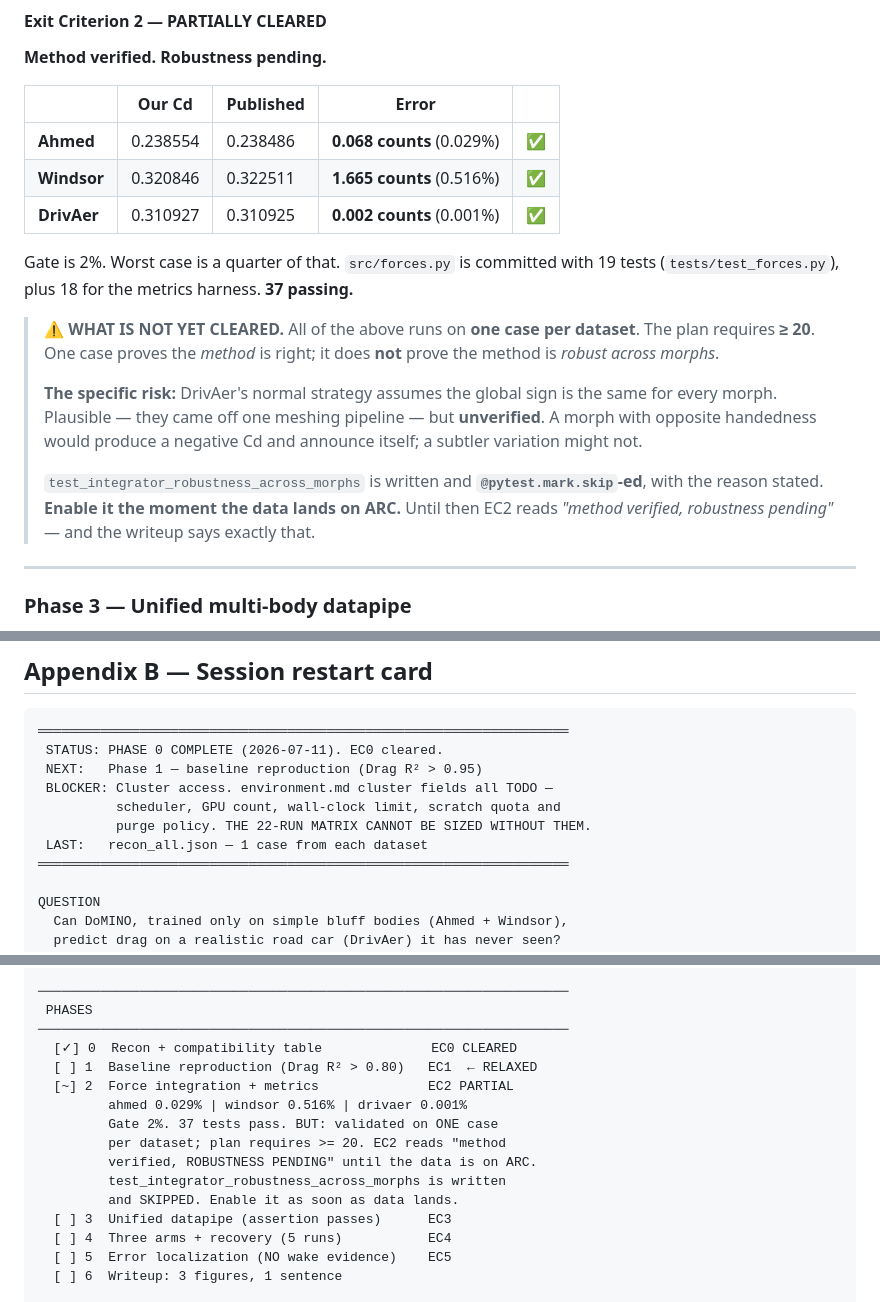
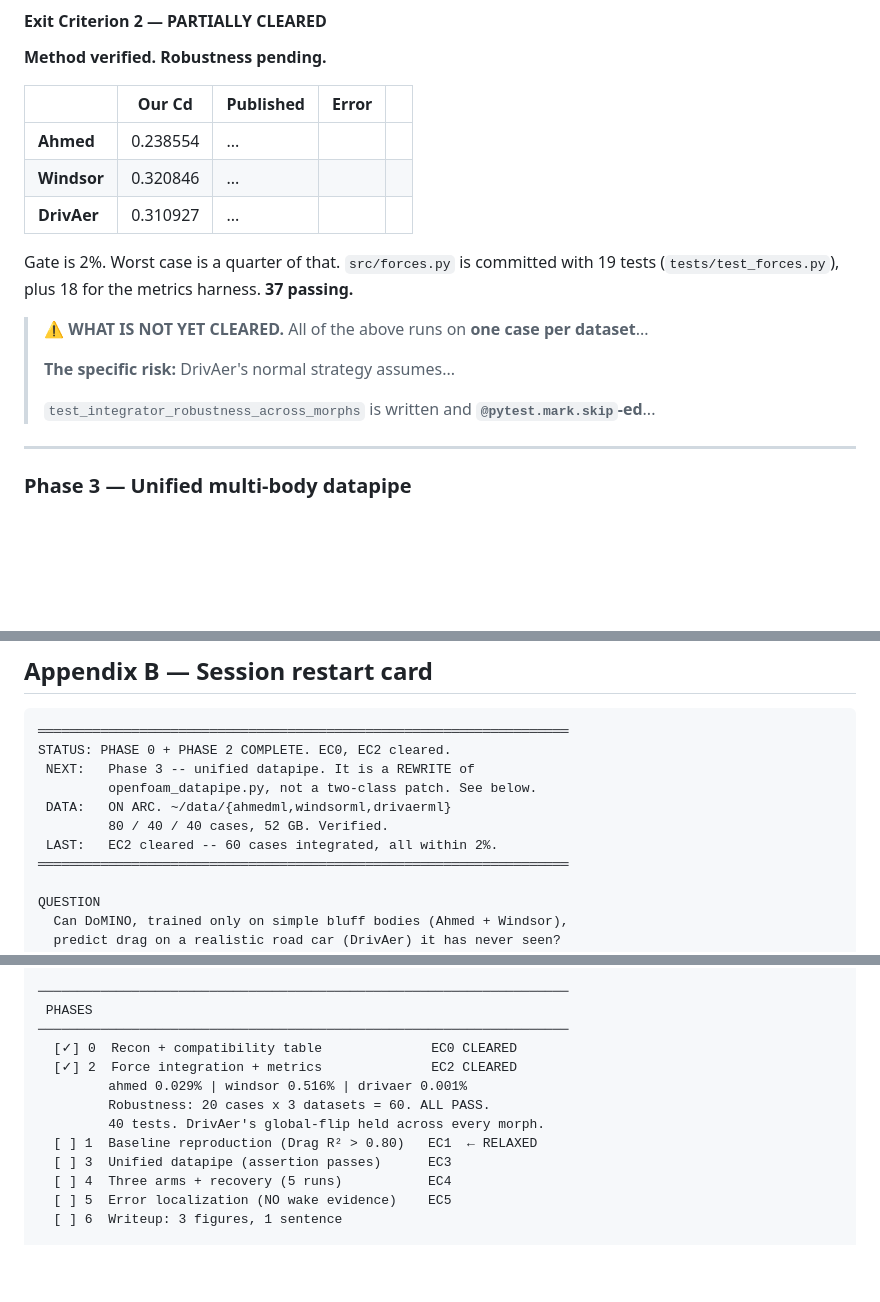
Before and after one commit to er-rahul-agarwal/domino-xgeom, a Markdown page: docs/plan.md, 3 parts joined by grey strips. Drawn GitHub-style; blank space fills up the shorter version.

Commit message:
EC2 CLEARED: 60 cases across three datasets, all within the 2% gate. DrivAer's global-flip held across every morph. The robustness test found a bug single-case validation could not -- the watertightness guard demanded zero open edges, but Ahmed's run_12 has a genuine 28-edge pinhole that integrates to 0.028% anyway. Guard is now proportional.

````diff
--- a/docs/plan.md
+++ b/docs/plan.md
@@ -777,25 +777,18 @@ Cp from `p` and `q` and check against each dataset's own Cp field.
 
 | | Our Cd | Published | Error | |
 |---|---|---|---|---|
-| **Ahmed** | 0.238554 | 0.238486 | **0.068 counts** (0.029%) | ✅ |
-| **Windsor** | 0.320846 | 0.322511 | **1.665 counts** (0.516%) | ✅ |
-| **DrivAer** | 0.310927 | 0.310925 | **0.002 counts** (0.001%) | ✅ |
+| **Ahmed** | 0.238554 | ...
+| **Windsor** | 0.320846 | ...
+| **DrivAer** | 0.310927 | ...
 
 Gate is 2%. Worst case is a quarter of that. `src/forces.py` is committed with 19 tests
 (`tests/test_forces.py`), plus 18 for the metrics harness. **37 passing.**
 
-> ⚠️ **WHAT IS NOT YET CLEARED.** All of the above runs on **one case per dataset**. The
-> plan requires **≥ 20**. One case proves the *method* is right; it does **not** prove the
-> method is *robust across morphs*.
->
-> **The specific risk:** DrivAer's normal strategy assumes the global sign is the same for
-> every morph. Plausible — they came off one meshing pipeline — but **unverified**. A morph
-> with opposite handedness would produce a negative Cd and announce itself; a subtler
-> variation might not.
->
-> `test_integrator_robustness_across_morphs` is written and **`@pytest.mark.skip`-ed**, with
-> the reason stated. **Enable it the moment the data lands on ARC.** Until then EC2 reads
-> *"method verified, robustness pending"* — and the writeup says exactly that.
+> ⚠️ **WHAT IS NOT YET CLEARED.** All of the above runs on **one case per dataset**...
+>
+> **The specific risk:** DrivAer's normal strategy assumes...
+>
+> `test_integrator_robustness_across_morphs` is written and **`@pytest.mark.skip`-ed**...
 
 ---
 
@@ -1294,12 +1287,12 @@ older name, not a different project.
 
 ```
 ════════════════════════════════════════════════════════════════════
- STATUS: PHASE 0 COMPLETE (2026-07-11). EC0 cleared.
- NEXT:   Phase 1 — baseline reproduction (Drag R² > 0.95)
- BLOCKER: Cluster access. environment.md cluster fields all TODO —
-          scheduler, GPU count, wall-clock limit, scratch quota and
-          purge policy. THE 22-RUN MATRIX CANNOT BE SIZED WITHOUT THEM.
- LAST:   recon_all.json — 1 case from each dataset
+STATUS: PHASE 0 + PHASE 2 COMPLETE. EC0, EC2 cleared.
+ NEXT:   Phase 3 -- unified datapipe. It is a REWRITE of
+         openfoam_datapipe.py, not a two-class patch. See below.
+ DATA:   ON ARC. ~/data/{ahmedml,windsorml,drivaerml}
+         80 / 40 / 40 cases, 52 GB. Verified.
+ LAST:   EC2 cleared -- 60 cases integrated, all within 2%.
 ════════════════════════════════════════════════════════════════════
 
 QUESTION
@@ -1431,14 +1424,11 @@ SINGLE SOURCE OF TRUTH
  PHASES
 ────────────────────────────────────────────────────────────────────
   [✓] 0  Recon + compatibility table              EC0 CLEARED
+  [✓] 2  Force integration + metrics              EC2 CLEARED
+         ahmed 0.029% | windsor 0.516% | drivaer 0.001%
+         Robustness: 20 cases x 3 datasets = 60. ALL PASS.
+         40 tests. DrivAer's global-flip held across every morph.
   [ ] 1  Baseline reproduction (Drag R² > 0.80)   EC1  ← RELAXED
-  [~] 2  Force integration + metrics              EC2 PARTIAL
-         ahmed 0.029% | windsor 0.516% | drivaer 0.001%
-         Gate 2%. 37 tests pass. BUT: validated on ONE case
-         per dataset; plan requires >= 20. EC2 reads "method
-         verified, ROBUSTNESS PENDING" until the data is on ARC.
-         test_integrator_robustness_across_morphs is written
-         and SKIPPED. Enable it as soon as data lands.
   [ ] 3  Unified datapipe (assertion passes)      EC3
   [ ] 4  Three arms + recovery (5 runs)           EC4
   [ ] 5  Error localization (NO wake evidence)    EC5
````
